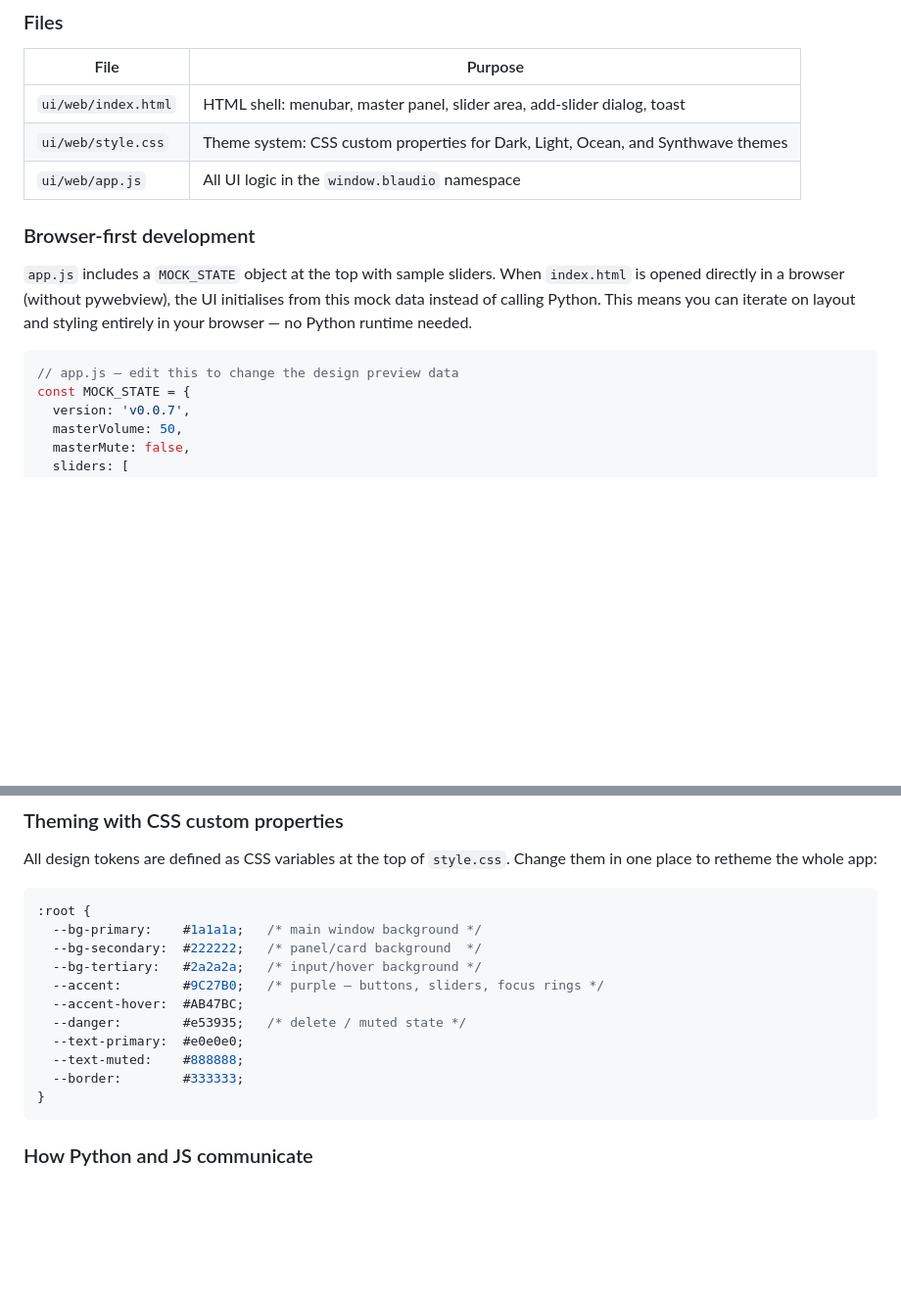
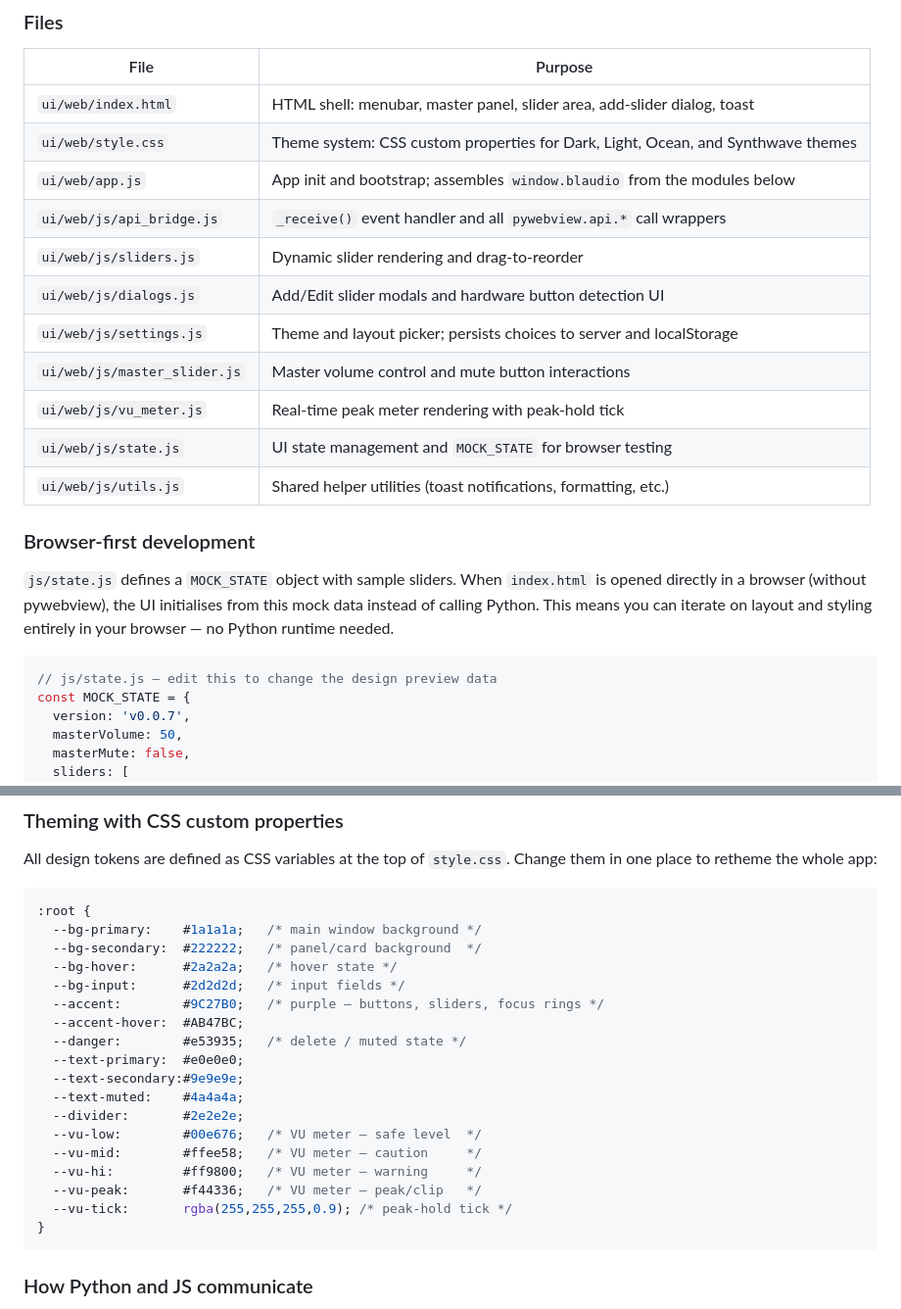
Before and after one commit to BlitzKraig/Blaudio, a Markdown page: README.md, 2 parts joined by grey strips. Shown at 98% size. GitHub-like rendering; blank space fills up the shorter version.

````diff
--- a/README.md
+++ b/README.md
@@ -216,14 +246,22 @@ The UI lives entirely in `ui/web/` — plain HTML, CSS, and vanilla JavaScript.
 | ---- | ------- |
 | `ui/web/index.html` | HTML shell: menubar, master panel, slider area, add-slider dialog, toast |
 | `ui/web/style.css` | Theme system: CSS custom properties for Dark, Light, Ocean, and Synthwave themes |
-| `ui/web/app.js` | All UI logic in the `window.blaudio` namespace |
+| `ui/web/app.js` | App init and bootstrap; assembles `window.blaudio` from the modules below |
+| `ui/web/js/api_bridge.js` | `_receive()` event handler and all `pywebview.api.*` call wrappers |
+| `ui/web/js/sliders.js` | Dynamic slider rendering and drag-to-reorder |
+| `ui/web/js/dialogs.js` | Add/Edit slider modals and hardware button detection UI |
+| `ui/web/js/settings.js` | Theme and layout picker; persists choices to server and localStorage |
+| `ui/web/js/master_slider.js` | Master volume control and mute button interactions |
+| `ui/web/js/vu_meter.js` | Real-time peak meter rendering with peak-hold tick |
+| `ui/web/js/state.js` | UI state management and `MOCK_STATE` for browser testing |
+| `ui/web/js/utils.js` | Shared helper utilities (toast notifications, formatting, etc.) |
 
 ### Browser-first development
 
-`app.js` includes a `MOCK_STATE` object at the top with sample sliders. When `index.html` is opened directly in a browser (without pywebview), the UI initialises from this mock data instead of calling Python. This means you can iterate on layout and styling entirely in your browser — no Python runtime needed.
+`js/state.js` defines a `MOCK_STATE` object with sample sliders. When `index.html` is opened directly in a browser (without pywebview), the UI initialises from this mock data instead of calling Python. This means you can iterate on layout and styling entirely in your browser — no Python runtime needed.
 
 ```javascript
-// app.js — edit this to change the design preview data
+// js/state.js — edit this to change the design preview data
 const MOCK_STATE = {
   version: 'v0.0.7',
   masterVolume: 50,
@@ -243,13 +281,20 @@ All design tokens are defined as CSS variables at the top of `style.css`. Change
 :root {
   --bg-primary:    #1a1a1a;   /* main window background */
   --bg-secondary:  #222222;   /* panel/card background  */
-  --bg-tertiary:   #2a2a2a;   /* input/hover background */
+  --bg-hover:      #2a2a2a;   /* hover state */
+  --bg-input:      #2d2d2d;   /* input fields */
   --accent:        #9C27B0;   /* purple — buttons, sliders, focus rings */
   --accent-hover:  #AB47BC;
   --danger:        #e53935;   /* delete / muted state */
   --text-primary:  #e0e0e0;
-  --text-muted:    #888888;
-  --border:        #333333;
+  --text-secondary:#9e9e9e;
+  --text-muted:    #4a4a4a;
+  --divider:       #2e2e2e;
+  --vu-low:        #00e676;   /* VU meter — safe level  */
+  --vu-mid:        #ffee58;   /* VU meter — caution     */
+  --vu-hi:         #ff9800;   /* VU meter — warning     */
+  --vu-peak:       #f44336;   /* VU meter — peak/clip   */
+  --vu-tick:       rgba(255,255,255,0.9); /* peak-hold tick */
 }
 ```
 
````
Also changed, not shown: other parts of README.md (+39 -9 lines).
